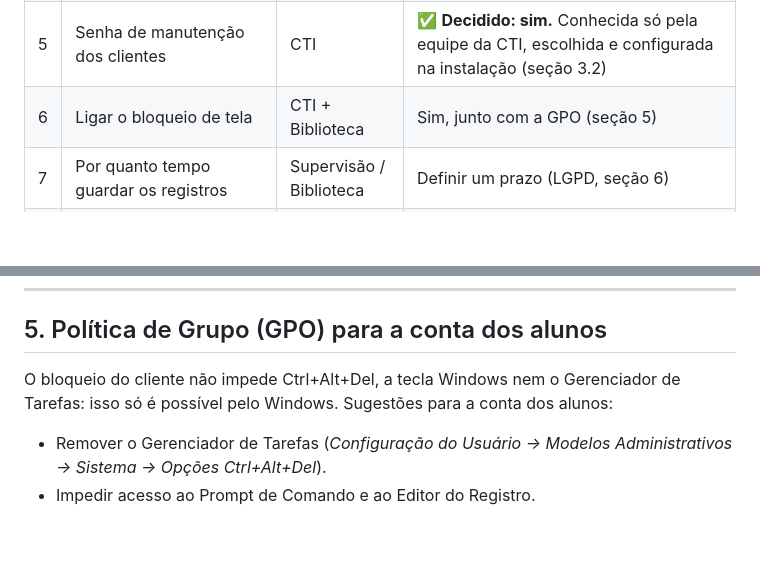
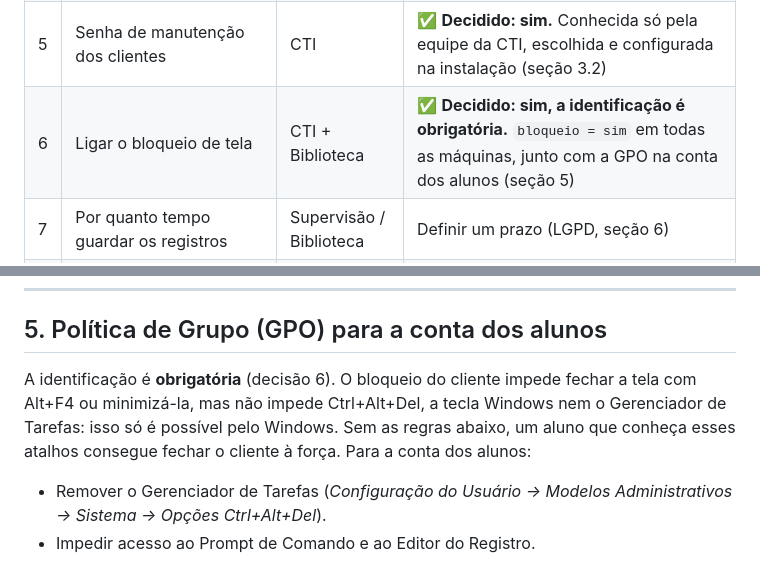
Before and after one commit to mariaclarapastorsilva/library-management-system, a Markdown page: docs/IMPLANTACAO.md, 2 parts joined by grey strips. Rendered like a GitHub page; blank space fills up the shorter version.

Commit message:
Registra decisão do bloqueio: identificação obrigatória

```diff
--- a/docs/IMPLANTACAO.md
+++ b/docs/IMPLANTACAO.md
@@ -15,7 +15,7 @@ O sistema já está pronto e testado. Os testes cobriram servidor fora do ar, qu
 | 3 | Usar token na API (`API_TOKEN`) | CTI | ✅ **Decidido: sim.** Impede que qualquer computador da rede registre sessões falsas. A CTI gera o token na instalação (seção 2.2) |
 | 4 | Quem serão os administradores do painel | Biblioteca | ✅ **Decidido:** vários administradores, **cada um com login próprio**, acessando de máquinas diferentes. Falta a lista de nomes para criar os usuários (seção 2.3) |
 | 5 | Senha de manutenção dos clientes | CTI | ✅ **Decidido: sim.** Conhecida só pela equipe da CTI, escolhida e configurada na instalação (seção 3.2) |
-| 6 | Ligar o bloqueio de tela | CTI + Biblioteca | Sim, junto com a GPO (seção 5) |
+| 6 | Ligar o bloqueio de tela | CTI + Biblioteca | ✅ **Decidido: sim, a identificação é obrigatória.** `bloqueio = sim` em todas as máquinas, junto com a GPO na conta dos alunos (seção 5) |
 | 7 | Por quanto tempo guardar os registros | Supervisão / Biblioteca | Definir um prazo (LGPD, seção 6) |
 | 8 | Aviso aos usuários sobre o registro dos dados | Supervisão | Texto curto na tela de login ou cartaz na biblioteca (LGPD) |
 | 9 | Licença e visibilidade do repositório no GitHub | Supervisão | ✅ **Decidido:** licença **MIT**. O repositório está público |
@@ -197,7 +197,7 @@ Depois de ajustar, **teste na conta de um aluno**: login, logout e o caso do ser
 
 ## 5. Política de Grupo (GPO) para a conta dos alunos
 
-O bloqueio do cliente não impede Ctrl+Alt+Del, a tecla Windows nem o Gerenciador de Tarefas: isso só é possível pelo Windows. Sugestões para a conta dos alunos:
+A identificação é **obrigatória** (decisão 6). O bloqueio do cliente impede fechar a tela com Alt+F4 ou minimizá-la, mas não impede Ctrl+Alt+Del, a tecla Windows nem o Gerenciador de Tarefas: isso só é possível pelo Windows. Sem as regras abaixo, um aluno que conheça esses atalhos consegue fechar o cliente à força. Para a conta dos alunos:
 
 - Remover o Gerenciador de Tarefas (*Configuração do Usuário → Modelos Administrativos → Sistema → Opções Ctrl+Alt+Del*).
 - Impedir acesso ao Prompt de Comando e ao Editor do Registro.
```
